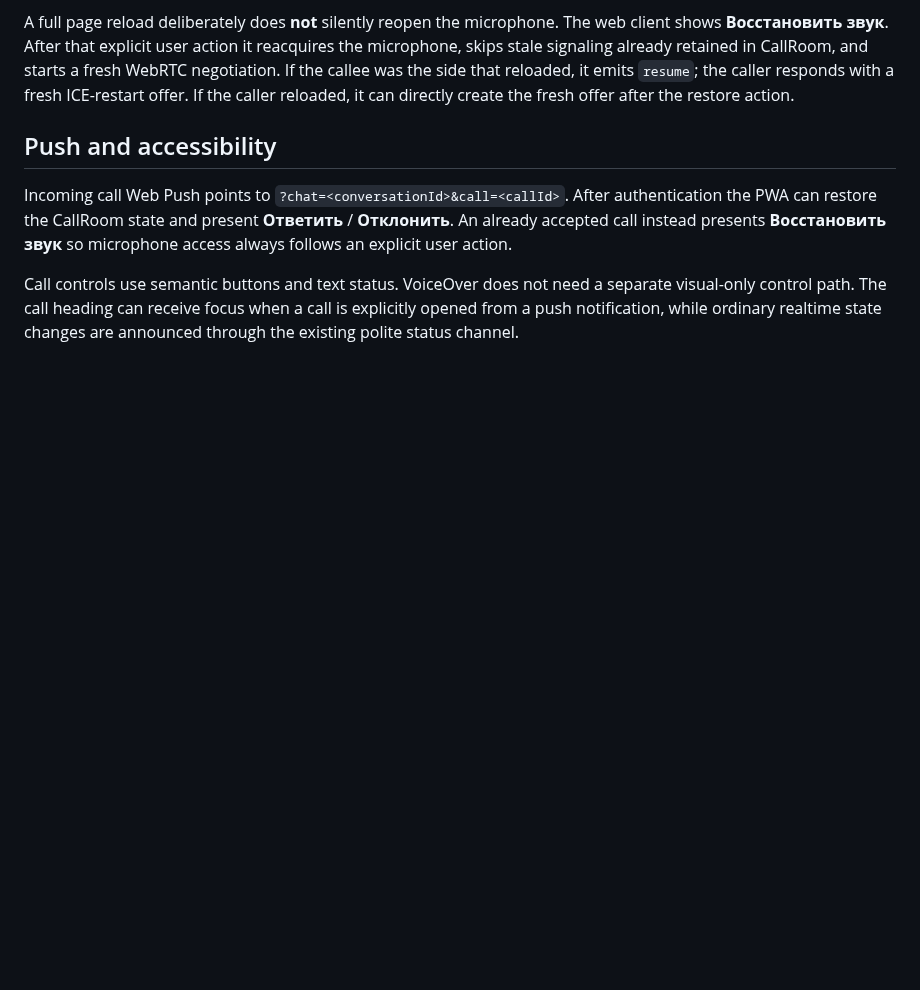
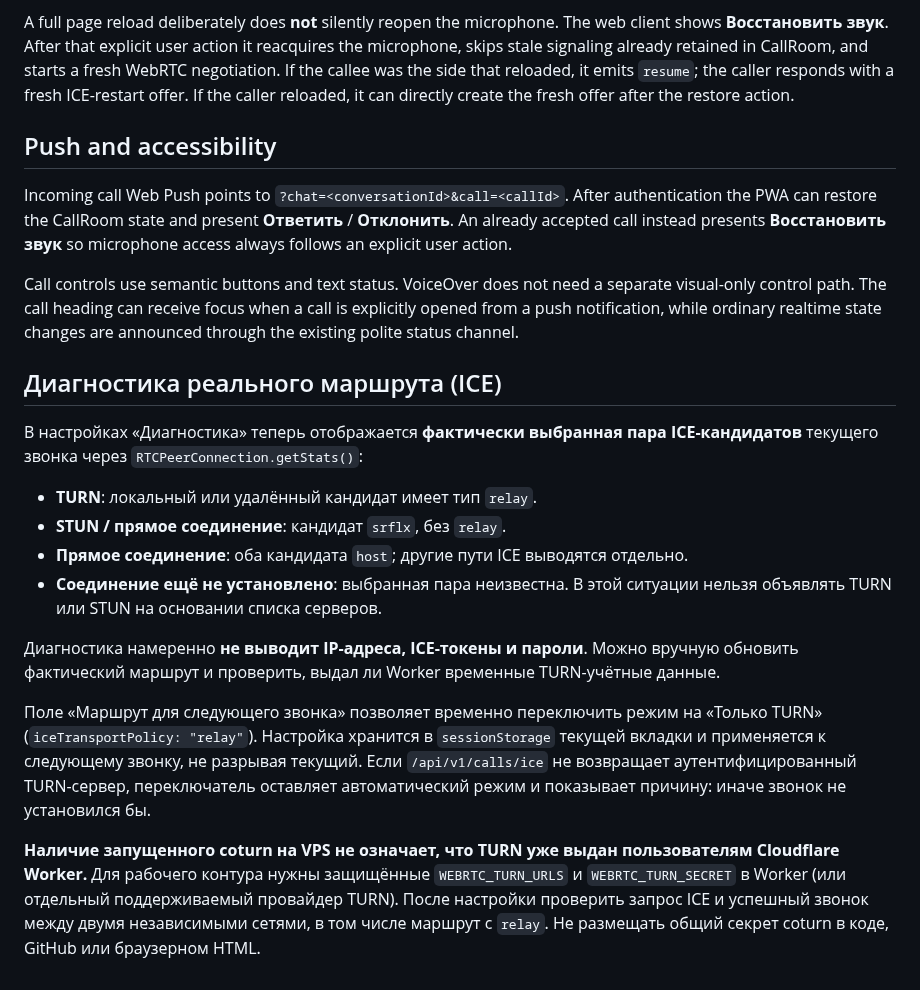
Before and after one commit to egor125552/Bulbam, a Markdown page: docs/audio-calls.md, the part around the change. GitHub-like rendering; blank space fills up the shorter version.

Commit message:
Document STUN vs selected TURN route, session-only relay mode and secure Worker deployment prerequisites

```diff
--- a/docs/audio-calls.md
+++ b/docs/audio-calls.md
@@ -72,3 +72,18 @@ A full page reload deliberately does **not** silently reopen the microphone. The
 Incoming call Web Push points to `?chat=<conversationId>&call=<callId>`. After authentication the PWA can restore the CallRoom state and present **Ответить** / **Отклонить**. An already accepted call instead presents **Восстановить звук** so microphone access always follows an explicit user action.
 
 Call controls use semantic buttons and text status. VoiceOver does not need a separate visual-only control path. The call heading can receive focus when a call is explicitly opened from a push notification, while ordinary realtime state changes are announced through the existing polite status channel.
+
+## Диагностика реального маршрута (ICE)
+
+В настройках «Диагностика» теперь отображается **фактически выбранная пара ICE-кандидатов** текущего звонка через `RTCPeerConnection.getStats()`:
+
+- **TURN**: локальный или удалённый кандидат имеет тип `relay`.
+- **STUN / прямое соединение**: кандидат `srflx`, без `relay`.
+- **Прямое соединение**: оба кандидата `host`; другие пути ICE выводятся отдельно.
+- **Соединение ещё не установлено**: выбранная пара неизвестна. В этой ситуации нельзя объявлять TURN или STUN на основании списка серверов.
+
+Диагностика намеренно **не выводит IP-адреса, ICE-токены и пароли**. Можно вручную обновить фактический маршрут и проверить, выдал ли Worker временные TURN-учётные данные.
+
+Поле «Маршрут для следующего звонка» позволяет временно переключить режим на «Только TURN» (`iceTransportPolicy: "relay"`). Настройка хранится в `sessionStorage` текущей вкладки и применяется к следующему звонку, не разрывая текущий. Если `/api/v1/calls/ice` не возвращает аутентифицированный TURN-сервер, переключатель оставляет автоматический режим и показывает причину: иначе звонок не установился бы.
+
+**Наличие запущенного coturn на VPS не означает, что TURN уже выдан пользователям Cloudflare Worker.** Для рабочего контура нужны защищённые `WEBRTC_TURN_URLS` и `WEBRTC_TURN_SECRET` в Worker (или отдельный поддерживаемый провайдер TURN). После настройки проверить запрос ICE и успешный звонок между двумя независимыми сетями, в том числе маршрут с `relay`. Не размещать общий секрет coturn в коде, GitHub или браузерном HTML.
```
